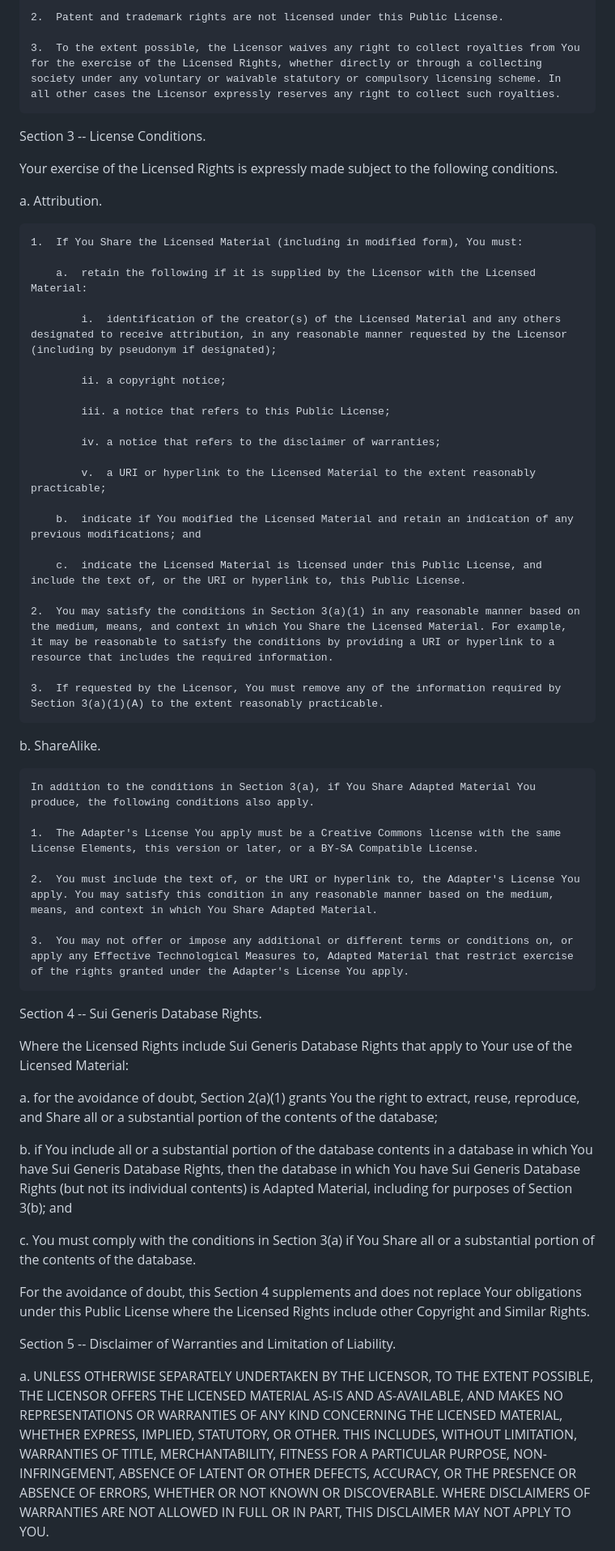
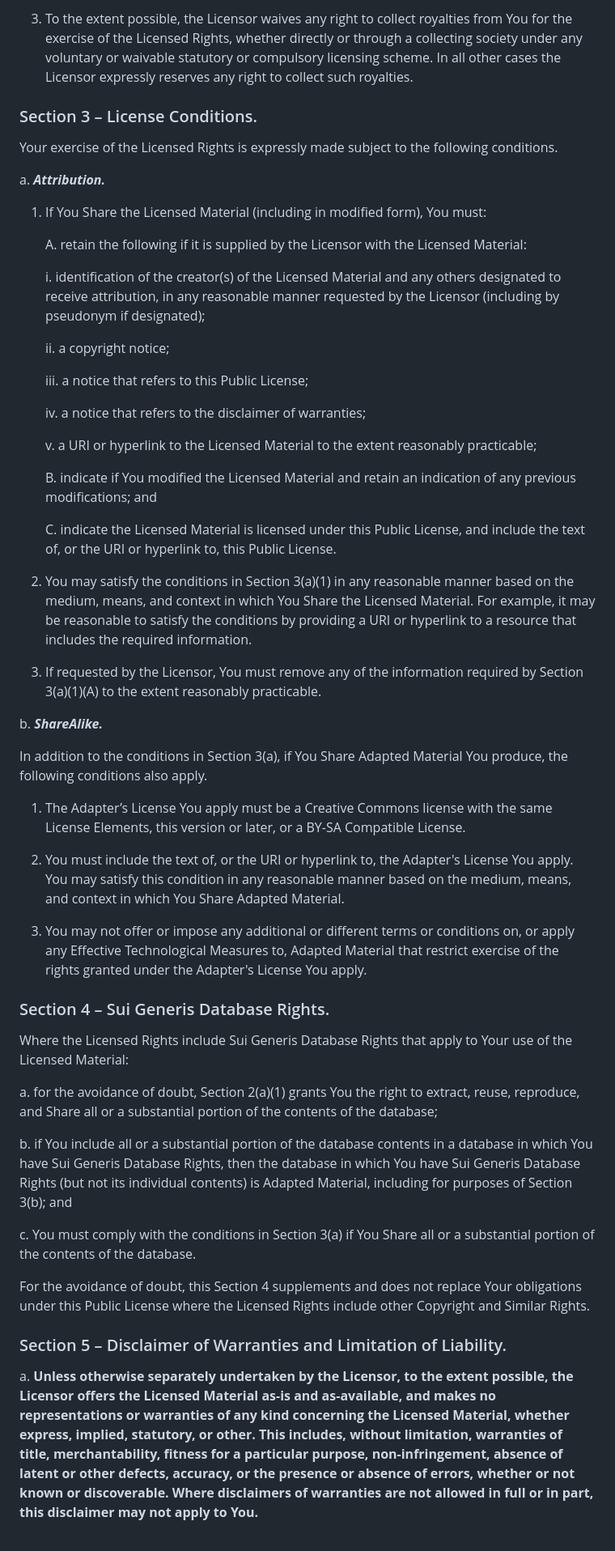
Before and after one commit to lmu-osc/introduction-to-renv, a Markdown page: LICENSE.md, the part around one of its changes. Shown at 81% size. GitHub-like rendering.

```diff
--- a/LICENSE.md
+++ b/LICENSE.md
@@ -109,59 +76,57 @@ b.  Other rights.
 
-    2.  Patent and trademark rights are not licensed under this Public License.
+   3. To the extent possible, the Licensor waives any right to collect royalties from You for the exercise of the Licensed Rights, whether directly or through a collecting society under any voluntary or waivable statutory or compulsory licensing scheme. In all other cases the Licensor expressly reserves any right to collect such royalties.
 
-    3.  To the extent possible, the Licensor waives any right to collect royalties from You for the exercise of the Licensed Rights, whether directly or through a collecting society under any voluntary or waivable statutory or compulsory licensing scheme. In all other cases the Licensor expressly reserves any right to collect such royalties.
-
-Section 3 -- License Conditions.
+### Section 3 – License Conditions.
 
 Your exercise of the Licensed Rights is expressly made subject to the following conditions.
 
-a.  Attribution.
+a. ___Attribution.___
 
-    1.  If You Share the Licensed Material (including in modified form), You must:
+   1. If You Share the Licensed Material (including in modified form), You must:
 
-        a.  retain the following if it is supplied by the Licensor with the Licensed Material:
+       A. retain the following if it is supplied by the Licensor with the Licensed Material:
 
-            i.  identification of the creator(s) of the Licensed Material and any others designated to receive attribution, in any reasonable manner requested by the Licensor (including by pseudonym if designated);
+         i. identification of the creator(s) of the Licensed Material and any others designated to receive attribution, in any reasonable manner requested by the Licensor (including by pseudonym if designated);
 
-            ii. a copyright notice;
+         ii. a copyright notice;
 
-            iii. a notice that refers to this Public License;
+         iii. a notice that refers to this Public License;
 
-            iv. a notice that refers to the disclaimer of warranties;
+         iv. a notice that refers to the disclaimer of warranties;
 
-            v.  a URI or hyperlink to the Licensed Material to the extent reasonably practicable;
+         v. a URI or hyperlink to the Licensed Material to the extent reasonably practicable;
 
-        b.  indicate if You modified the Licensed Material and retain an indication of any previous modifications; and
+       B. indicate if You modified the Licensed Material and retain an indication of any previous modifications; and
 
-        c.  indicate the Licensed Material is licensed under this Public License, and include the text of, or the URI or hyperlink to, this Public License.
+       C. indicate the Licensed Material is licensed under this Public License, and include the text of, or the URI or hyperlink to, this Public License.
 
-    2.  You may satisfy the conditions in Section 3(a)(1) in any reasonable manner based on the medium, means, and context in which You Share the Licensed Material. For example, it may be reasonable to satisfy the conditions by providing a URI or hyperlink to a resource that includes the required information.
+   2. You may satisfy the conditions in Section 3(a)(1) in any reasonable manner based on the medium, means, and context in which You Share the Licensed Material. For example, it may be reasonable to satisfy the conditions by providing a URI or hyperlink to a resource that includes the required information.
 
-    3.  If requested by the Licensor, You must remove any of the information required by Section 3(a)(1)(A) to the extent reasonably practicable.
+   3. If requested by the Licensor, You must remove any of the information required by Section 3(a)(1)(A) to the extent reasonably practicable.
 
-b.  ShareAlike.
+b. ___ShareAlike.___
 
-    In addition to the conditions in Section 3(a), if You Share Adapted Material You produce, the following conditions also apply.
+In addition to the conditions in Section 3(a), if You Share Adapted Material You produce, the following conditions also apply.
 
-    1.  The Adapter's License You apply must be a Creative Commons license with the same License Elements, this version or later, or a BY-SA Compatible License.
+1. The Adapter’s License You apply must be a Creative Commons license with the same License Elements, this version or later, or a BY-SA Compatible License.
 
-    2.  You must include the text of, or the URI or hyperlink to, the Adapter's License You apply. You may satisfy this condition in any reasonable manner based on the medium, means, and context in which You Share Adapted Material.
+2. You must include the text of, or the URI or hyperlink to, the Adapter's License You apply. You may satisfy this condition in any reasonable manner based on the medium, means, and context in which You Share Adapted Material.
 
-    3.  You may not offer or impose any additional or different terms or conditions on, or apply any Effective Technological Measures to, Adapted Material that restrict exercise of the rights granted under the Adapter's License You apply.
+3. You may not offer or impose any additional or different terms or conditions on, or apply any Effective Technological Measures to, Adapted Material that restrict exercise of the rights granted under the Adapter's License You apply.
 
-Section 4 -- Sui Generis Database Rights.
+### Section 4 – Sui Generis Database Rights.
 
 Where the Licensed Rights include Sui Generis Database Rights that apply to Your use of the Licensed Material:
 
-a.  for the avoidance of doubt, Section 2(a)(1) grants You the right to extract, reuse, reproduce, and Share all or a substantial portion of the contents of the database;
+a. for the avoidance of doubt, Section 2(a)(1) grants You the right to extract, reuse, reproduce, and Share all or a substantial portion of the contents of the database;
 
-b.  if You include all or a substantial portion of the database contents in a database in which You have Sui Generis Database Rights, then the database in which You have Sui Generis Database Rights (but not its individual contents) is Adapted Material, including for purposes of Section 3(b); and
+b. if You include all or a substantial portion of the database contents in a database in which You have Sui Generis Database Rights, then the database in which You have Sui Generis Database Rights (but not its individual contents) is Adapted Material, including for purposes of Section 3(b); and
 
-c.  You must comply with the conditions in Section 3(a) if You Share all or a substantial portion of the contents of the database.
+c. You must comply with the conditions in Section 3(a) if You Share all or a substantial portion of the contents of the database.
 
 For the avoidance of doubt, this Section 4 supplements and does not replace Your obligations under this Public License where the Licensed Rights include other Copyright and Similar Rights.
 
-Section 5 -- Disclaimer of Warranties and Limitation of Liability.
+### Section 5 – Disclaimer of Warranties and Limitation of Liability.
 
-a.  UNLESS OTHERWISE SEPARATELY UNDERTAKEN BY THE LICENSOR, TO THE EXTENT POSSIBLE, THE LICENSOR OFFERS THE LICENSED MATERIAL AS-IS AND AS-AVAILABLE, AND MAKES NO REPRESENTATIONS OR WARRANTIES OF ANY KIND CONCERNING THE LICENSED MATERIAL, WHETHER EXPRESS, IMPLIED, STATUTORY, OR OTHER. THIS INCLUDES, WITHOUT LIMITATION, WARRANTIES OF TITLE, MERCHANTABILITY, FITNESS FOR A PARTICULAR PURPOSE, NON-INFRINGEMENT, ABSENCE OF LATENT OR OTHER DEFECTS, ACCURACY, OR THE PRESENCE OR ABSENCE OF ERRORS, WHETHER OR NOT KNOWN OR DISCOVERABLE. WHERE DISCLAIMERS OF WARRANTIES ARE NOT ALLOWED IN FULL OR IN PART, THIS DISCLAIMER MAY NOT APPLY TO YOU.
+a. __Unless otherwise separately undertaken by the Licensor, to the extent possible, the Licensor offers the Licensed Material as-is and as-available, and makes no representations or warranties of any kind concerning the Licensed Material, whether express, implied, statutory, or other. This includes, without limitation, warranties of title, merchantability, fitness for a particular purpose, non-infringement, absence of latent or other defects, accuracy, or the presence or absence of errors, whether or not known or discoverable. Where disclaimers of warranties are not allowed in full or in part, this disclaimer may not apply to You.__
 
```
Also changed, not shown: other parts of LICENSE.md (+57 -92 lines).
